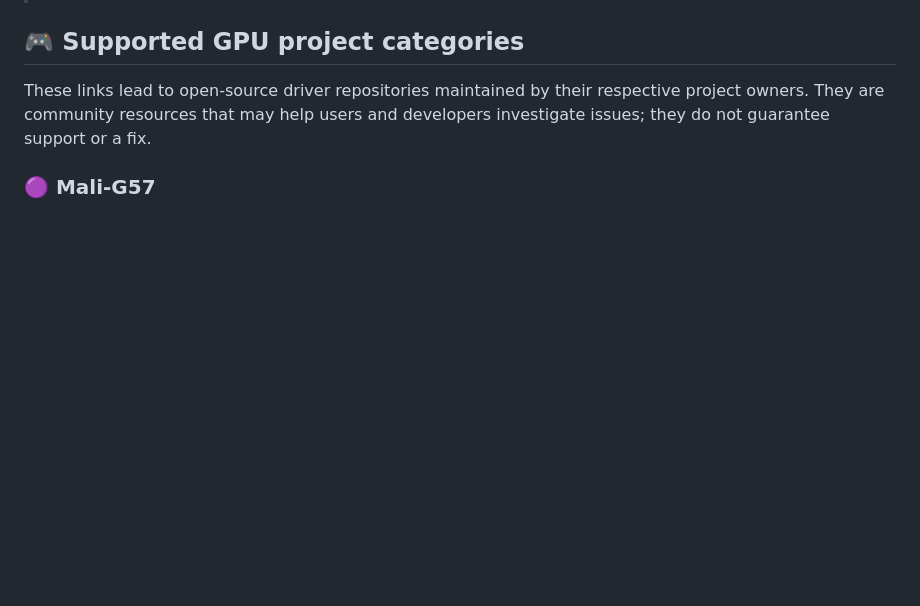
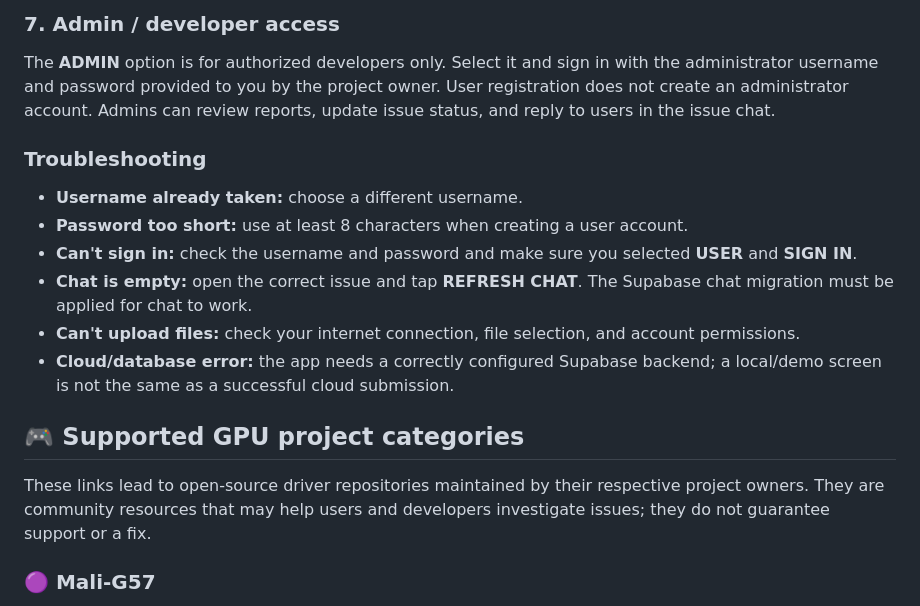
Before and after one commit to SOLO-XP/G57, a Markdown page: README.md, the part around one of its changes. Drawn GitHub-style; blank space fills up the shorter version.

```diff
--- a/README.md
+++ b/README.md
@@ -27,3 +89,15 @@
+### 7. Admin / developer access
+
+The **ADMIN** option is for authorized developers only. Select it and sign in with the administrator username and password provided to you by the project owner. User registration does not create an administrator account. Admins can review reports, update issue status, and reply to users in the issue chat.
+
+### Troubleshooting
+
+- **Username already taken:** choose a different username.
+- **Password too short:** use at least 8 characters when creating a user account.
+- **Can't sign in:** check the username and password and make sure you selected **USER** and **SIGN IN**.
+- **Chat is empty:** open the correct issue and tap **REFRESH CHAT**. The Supabase chat migration must be applied for chat to work.
+- **Can't upload files:** check your internet connection, file selection, and account permissions.
+- **Cloud/database error:** the app needs a correctly configured Supabase backend; a local/demo screen is not the same as a successful cloud submission.
 
 ## 🎮 Supported GPU project categories
 
```
Also changed, not shown: other parts of README.md (+62 -0 lines).
